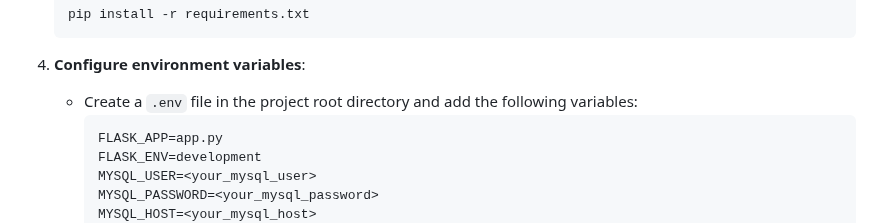
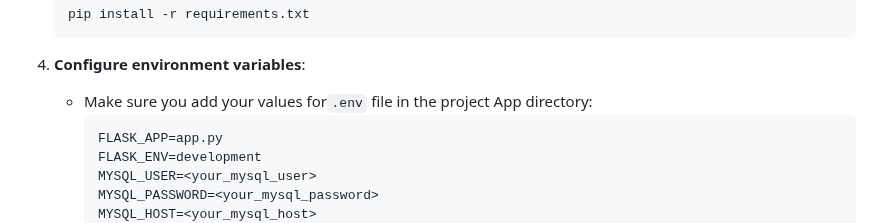
Before and after one commit to abhi-0907/DataMaster, a Markdown page: README.md, the part around the change. Drawn GitHub-style.

````diff
--- a/README.md
+++ b/README.md
@@ -60,7 +60,7 @@ Follow these steps to run the application locally:
    ```
 
 4. **Configure environment variables**:
-   - Create a `.env` file in the project root directory and add the following variables:
+   - Make sure you add your values for`.env` file in the project App directory:
      ```plaintext
      FLASK_APP=app.py
      FLASK_ENV=development
````
